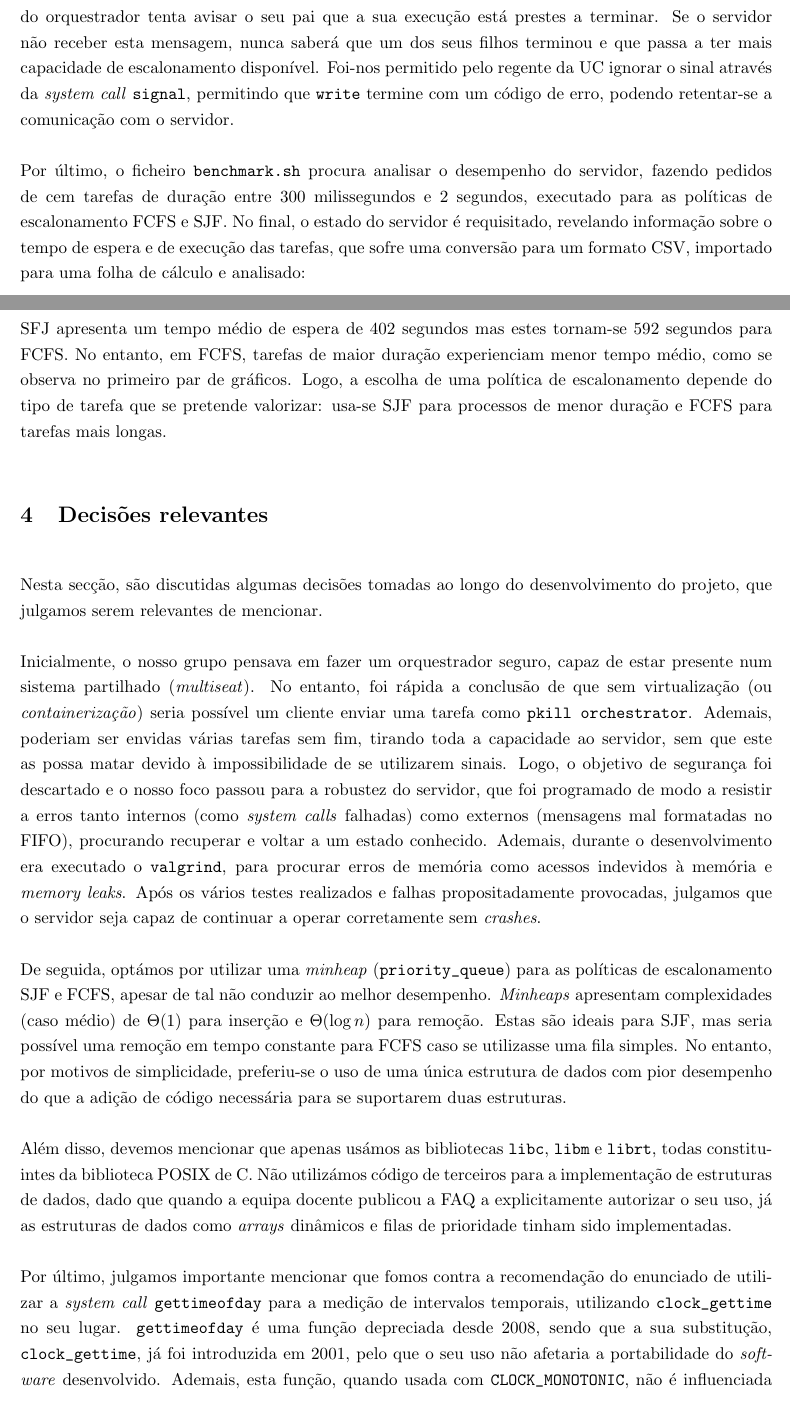
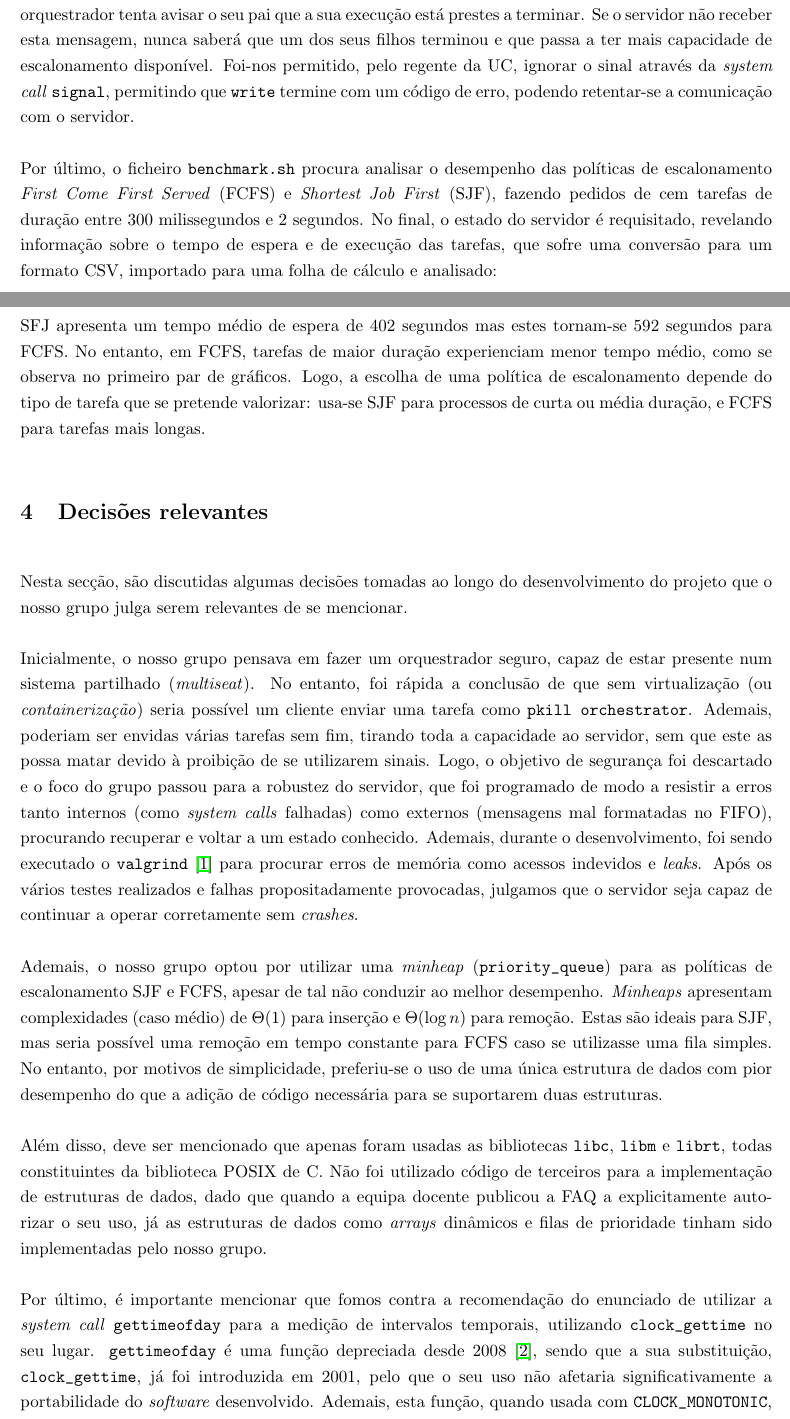
Before and after one commit to voidbert/SO, a LaTeX paper (report/report.tex): two parts of pages 6 and 7 of 8 before the commit and two parts of pages 6 and 7 of 9 after it, joined at a grey line, cut so that both start at the same text. Compiled offline with pdfLaTeX.

Commit message:
Report fixes

```diff
--- a/report/report.tex
+++ b/report/report.tex
@@ -4,6 +4,7 @@
 \usepackage{float}
 \usepackage[a4paper, margin=2cm]{geometry}
 \usepackage{graphicx}
+\usepackage{hyperref}
 \usepackage{setspace}
 
 \chardef\_=`_
@@ -190,15 +192,15 @@ descritor durante a escrita de um cliente, resultando na terminação deste com
 Não é um grande problema o cliente falhar, mas esta falha de comunicação pode ocorrer quando um
 processo filho do orquestrador tenta avisar o seu pai que a sua execução está prestes a terminar.
 Se o servidor não receber esta mensagem, nunca saberá que um dos seus filhos terminou e que passa a
-ter mais capacidade de escalonamento disponível. Foi-nos permitido pelo regente da UC ignorar o
+ter mais capacidade de escalonamento disponível. Foi-nos permitido, pelo regente da UC, ignorar o
 sinal através da \emph{system call} \texttt{signal}, permitindo que \texttt{write} termine com um
 código de erro, podendo retentar-se a comunicação com o servidor.
 
-Por último, o ficheiro \texttt{benchmark.sh} procura analisar o desempenho do servidor, fazendo
-pedidos de cem tarefas de duração entre 300 milissegundos e 2 segundos, executado para as políticas
-de escalonamento FCFS e SJF. No final, o estado do servidor é requisitado, revelando informação
-sobre o tempo de espera e de execução das tarefas, que sofre uma conversão para um formato CSV,
-importado para uma folha de cálculo e analisado:
+Por último, o ficheiro \texttt{benchmark.sh} procura analisar o desempenho das políticas de
+escalonamento \emph{First Come First Served} (FCFS) e \emph{Shortest Job First} (SJF), fazendo
+pedidos de cem tarefas de duração entre 300 milissegundos e 2 segundos. No final, o estado do
+servidor é requisitado, revelando informação sobre o tempo de espera e de execução das tarefas, que
+sofre uma conversão para um formato CSV, importado para uma folha de cálculo e analisado:
 
 \begin{figure}[H]
     \centering
@@ -229,46 +230,44 @@ das primeiras tarefas são muito baixos, reduzindo o tempo médio de espera tota
 verifica-se: SFJ apresenta um tempo médio de espera de 402 segundos mas estes tornam-se 592 segundos
 para FCFS. No entanto, em FCFS, tarefas de maior duração experienciam menor tempo médio, como se
 observa no primeiro par de gráficos. Logo, a escolha de uma política de escalonamento depende do
-tipo de tarefa que se pretende valorizar: usa-se SJF para processos de menor duração e FCFS para
-tarefas mais longas.
+tipo de tarefa que se pretende valorizar: usa-se SJF para processos de curta ou média duração, e
+FCFS para tarefas mais longas.
 
 \section{Decisões relevantes}
 
-Nesta secção, são discutidas algumas decisões tomadas ao longo do desenvolvimento do projeto, que
-julgamos serem relevantes de mencionar.
+Nesta secção, são discutidas algumas decisões tomadas ao longo do desenvolvimento do projeto que o
+nosso grupo julga serem relevantes de se mencionar.
 
 Inicialmente, o nosso grupo pensava em fazer um orquestrador seguro, capaz de estar presente num
 sistema partilhado (\emph{multiseat}). No entanto, foi rápida a conclusão de que sem virtualização
 (ou \emph{containerização}) seria possível um cliente enviar uma tarefa como \texttt{pkill
 orchestrator}. Ademais, poderiam ser envidas várias tarefas sem fim, tirando toda a capacidade ao
-servidor, sem que este as possa matar devido à impossibilidade de se utilizarem sinais. Logo, o
-objetivo de segurança foi descartado e o nosso foco passou para a robustez do servidor, que foi
-programado de modo a resistir a erros tanto internos (como \emph{system calls} falhadas) como
-externos (mensagens mal formatadas no FIFO), procurando recuperar e voltar a um estado conhecido.
-Ademais, durante o desenvolvimento era executado o \texttt{valgrind}, para procurar erros de memória
-como acessos indevidos à memória e \emph{memory leaks}. Após os vários testes realizados e falhas
+servidor, sem que este as possa matar devido à proibição de se utilizarem sinais. Logo, o objetivo
+de segurança foi descartado e o foco do grupo passou para a robustez do servidor, que foi programado
+de modo a resistir a erros tanto internos (como \emph{system calls} falhadas) como externos
+(mensagens mal formatadas no FIFO), procurando recuperar e voltar a um estado conhecido. Ademais,
+durante o desenvolvimento, foi sendo executado o \texttt{valgrind} \cite{valgrind} para procurar
+erros de memória como acessos indevidos e \emph{leaks}. Após os vários testes realizados e falhas
 propositadamente provocadas, julgamos que o servidor seja capaz de continuar a operar corretamente
 sem \emph{crashes}.
 
-De seguida, optámos por utilizar uma \emph{minheap} (\texttt{priority\_queue}) para as políticas de
-escalonamento SJF e FCFS, apesar de tal não conduzir ao melhor desempenho. \emph{Minheaps}
-apresentam complexidades (caso médio) de $\Theta(1)$ para inserção e $\Theta(\log n)$ para remoção.
-Estas são ideais para SJF, mas seria possível uma remoção em tempo constante para FCFS caso se
-utilizasse uma fila simples. No entanto, por motivos de simplicidade, preferiu-se o uso de uma única
-estrutura de dados com pior desempenho do que a adição de código necessária para se suportarem duas
-estruturas.
+Ademais, o nosso grupo optou por utilizar uma \emph{minheap} (\texttt{priority\_queue}) para as
+políticas de escalonamento SJF e FCFS, apesar de tal não conduzir ao melhor desempenho.
+\emph{Minheaps} apresentam complexidades (caso médio) de $\Theta(1)$ para inserção e
+$\Theta(\log n)$ para remoção. Estas são ideais para SJF, mas seria possível uma remoção em tempo
+constante para FCFS caso se utilizasse uma fila simples. No entanto, por motivos de simplicidade,
+preferiu-se o uso de uma única estrutura de dados com pior desempenho do que a adição de código
+necessária para se suportarem duas estruturas.
 
-Além disso, devemos mencionar que apenas usámos as bibliotecas \texttt{libc}, \texttt{libm} e
-\texttt{librt}, todas constituintes da biblioteca POSIX de C. Não utilizámos código de terceiros
-para a implementação de estruturas de dados, dado que quando a equipa docente publicou a FAQ a
-explicitamente autorizar o seu uso, já as estruturas de dados como \emph{arrays} dinâmicos e filas
-de prioridade tinham sido implementadas.
+Além disso, deve ser mencionado que apenas foram usadas as bibliotecas \texttt{libc}, \texttt{libm}
+e \texttt{librt}, todas constituintes da biblioteca POSIX de C. Não foi utilizado código de
+terceiros para a implementação de estruturas de dados, dado que quando a equipa docente publicou a
+FAQ a explicitamente autorizar o seu uso, já as estruturas de dados como \emph{arrays} dinâmicos e
+filas de prioridade tinham sido implementadas pelo nosso grupo.
 
-Por último, julgamos importante mencionar que fomos contra a recomendação do enunciado de utilizar a
+Por último, é importante mencionar que fomos contra a recomendação do enunciado de utilizar a
 \emph{system call} \texttt{gettimeofday} para a medição de intervalos temporais, utilizando
-\texttt{clock\_gettime} no seu lugar. \texttt{gettimeofday} é uma função depreciada desde 2008,
-sendo que a sua substitução, \texttt{clock\_gettime}, já foi introduzida em 2001, pelo que o seu uso
-não afetaria a portabilidade do \emph{software} desenvolvido. Ademais, esta função, quando usada com
-\texttt{CLOCK\_MONOTONIC}, não é influenciada por mudanças no relógio do computador (por exemplo,
-um ajuste do utilizador), garantindo sempre que o valor de tempo devolvido aumenta e que não se
-calculam intervalos de tempo negativos.
+\texttt{clock\_gettime} no seu lugar. \texttt{gettimeofday} é uma função depreciada desde 2008
+\cite{gettimeofday}, sendo que a sua substituição, \texttt{clock\_gettime}, já foi introduzida em
+2001, pelo que o seu uso não afetaria significativamente a portabilidade do \emph{software}
+desenvolvido. Ademais, esta função, quando usada com \texttt{CLOCK\_MONOTONIC}, não é influenciada
```
Also changed, not shown: report/report.tex (103 more changed lines).
